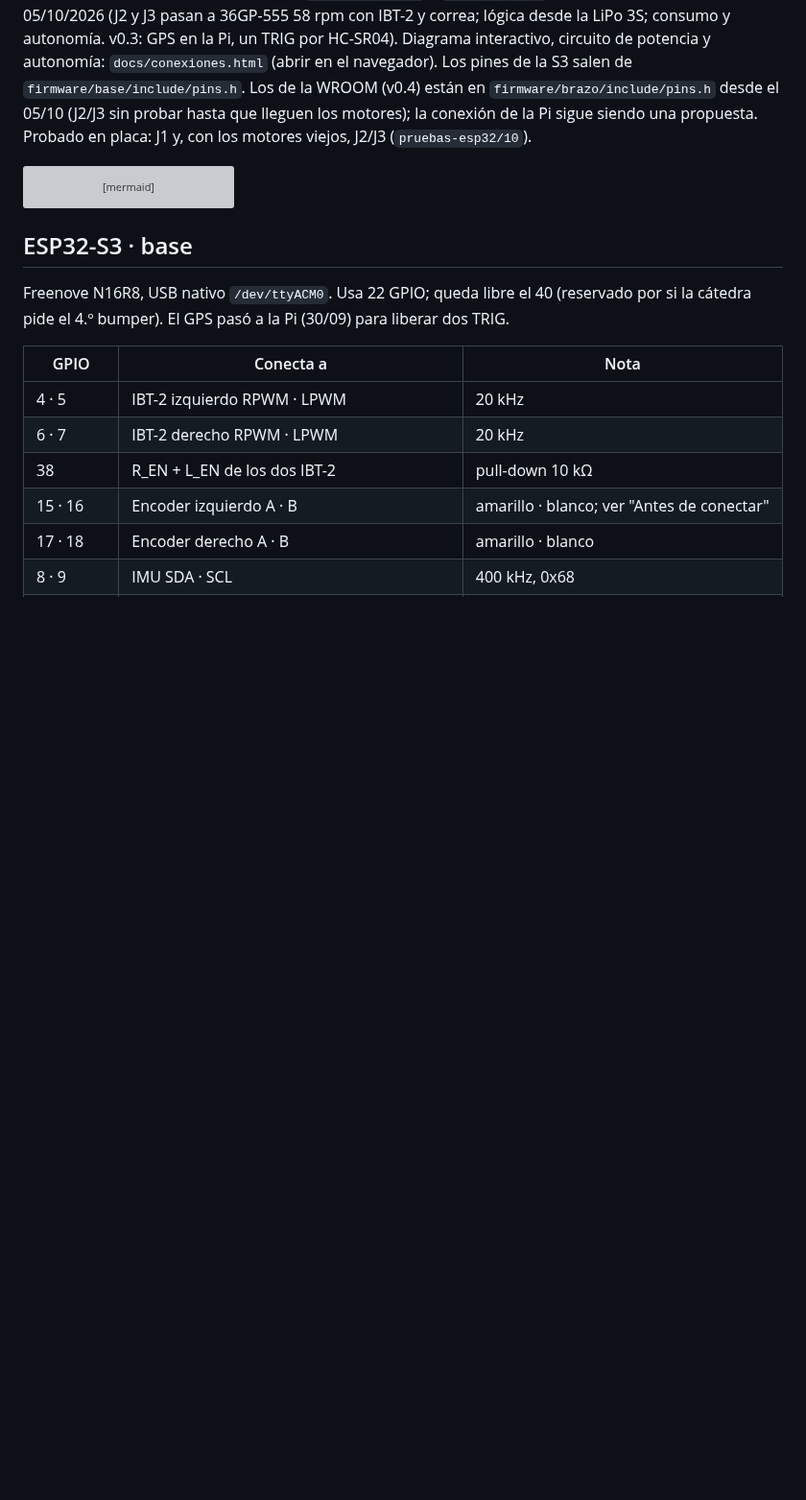
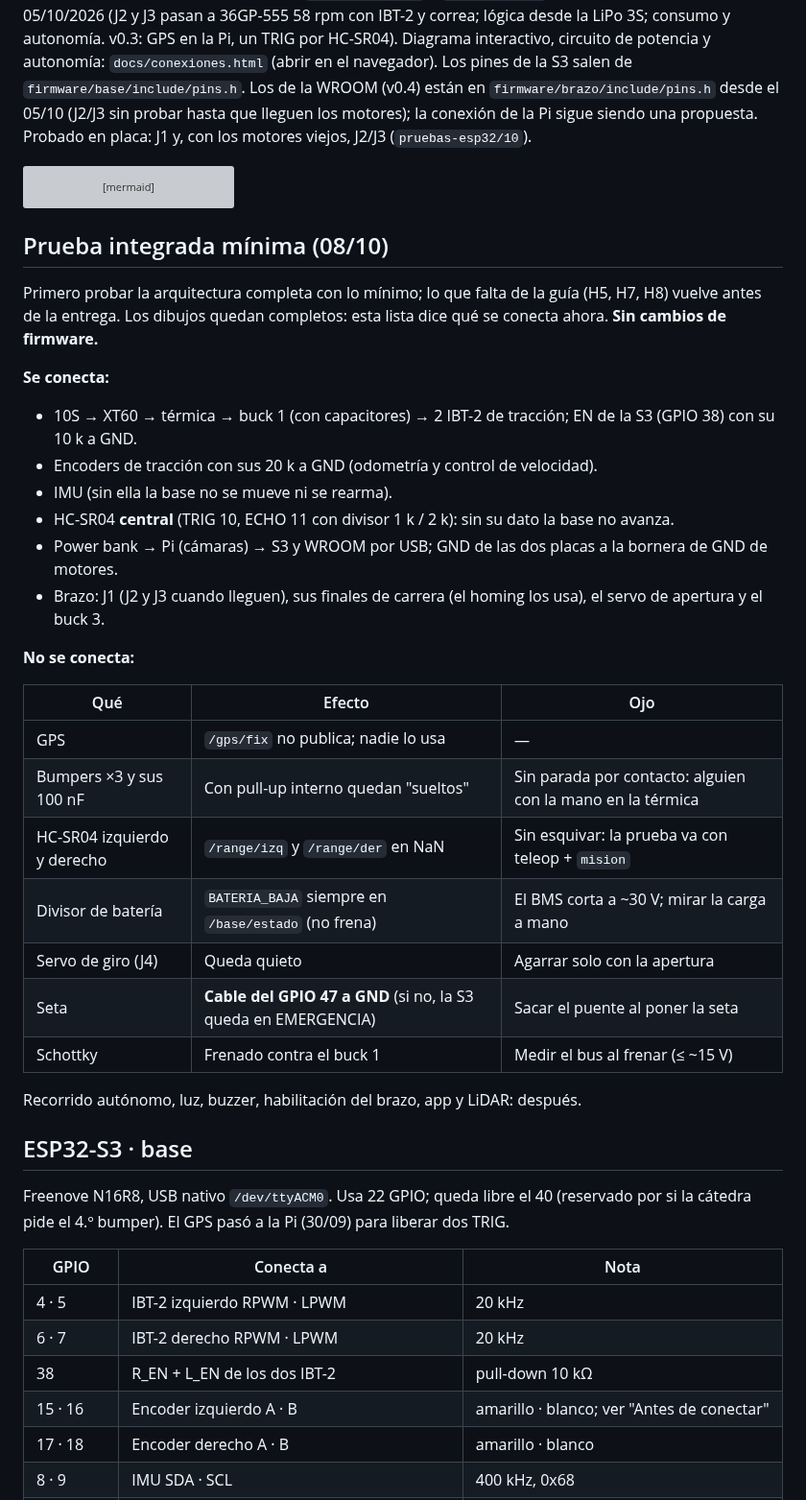
Before and after one commit to HecVelaz/recolector_de_frutas, a Markdown page: docs/CONEXIONES.md, the part around the change. Shown at 96% size. Rendered like a GitHub page; blank space fills up the shorter version; grey boxes are pictures that could not be loaded.

Commit message:
CONEXIONES: prueba integrada mínima (qué se conecta y qué no)
Co-Authored-By: Claude Opus 5.5 <noreply@anthropic.com>

````diff
--- a/docs/CONEXIONES.md
+++ b/docs/CONEXIONES.md
@@ -23,6 +23,33 @@ flowchart LR
   WR --> J23[J2, J3: IBT-2 + 36GP-555 58 rpm, correa]
   WR --> PZ[Pinza: 2 servos]
 ```
+
+## Prueba integrada mínima (08/10)
+
+Primero probar la arquitectura completa con lo mínimo; lo que falta de la guía (H5, H7, H8) vuelve antes de la
+entrega. Los dibujos quedan completos: esta lista dice qué se conecta ahora. **Sin cambios de firmware.**
+
+**Se conecta:**
+- 10S → XT60 → térmica → buck 1 (con capacitores) → 2 IBT-2 de tracción; EN de la S3 (GPIO 38) con su 10 k a GND.
+- Encoders de tracción con sus 20 k a GND (odometría y control de velocidad).
+- IMU (sin ella la base no se mueve ni se rearma).
+- HC-SR04 **central** (TRIG 10, ECHO 11 con divisor 1 k / 2 k): sin su dato la base no avanza.
+- Power bank → Pi (cámaras) → S3 y WROOM por USB; GND de las dos placas a la bornera de GND de motores.
+- Brazo: J1 (J2 y J3 cuando lleguen), sus finales de carrera (el homing los usa), el servo de apertura y el buck 3.
+
+**No se conecta:**
+
+| Qué | Efecto | Ojo |
+|---|---|---|
+| GPS | `/gps/fix` no publica; nadie lo usa | — |
+| Bumpers ×3 y sus 100 nF | Con pull-up interno quedan "sueltos" | Sin parada por contacto: alguien con la mano en la térmica |
+| HC-SR04 izquierdo y derecho | `/range/izq` y `/range/der` en NaN | Sin esquivar: la prueba va con teleop + `mision` |
+| Divisor de batería | `BATERIA_BAJA` siempre en `/base/estado` (no frena) | El BMS corta a ~30 V; mirar la carga a mano |
+| Servo de giro (J4) | Queda quieto | Agarrar solo con la apertura |
+| Seta | **Cable del GPIO 47 a GND** (si no, la S3 queda en EMERGENCIA) | Sacar el puente al poner la seta |
+| Schottky | Frenado contra el buck 1 | Medir el bus al frenar (≤ ~15 V) |
+
+Recorrido autónomo, luz, buzzer, habilitación del brazo, app y LiDAR: después.
 
 ## ESP32-S3 · base
 
````
